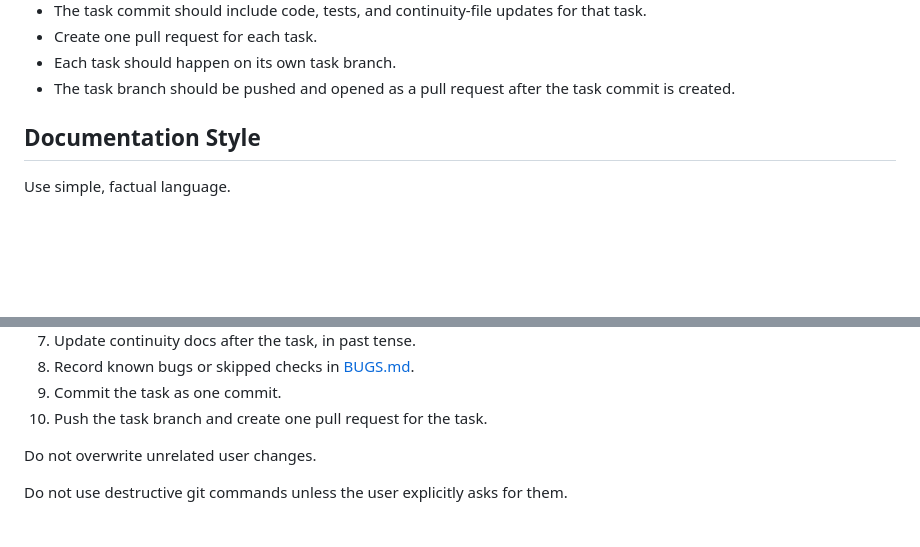
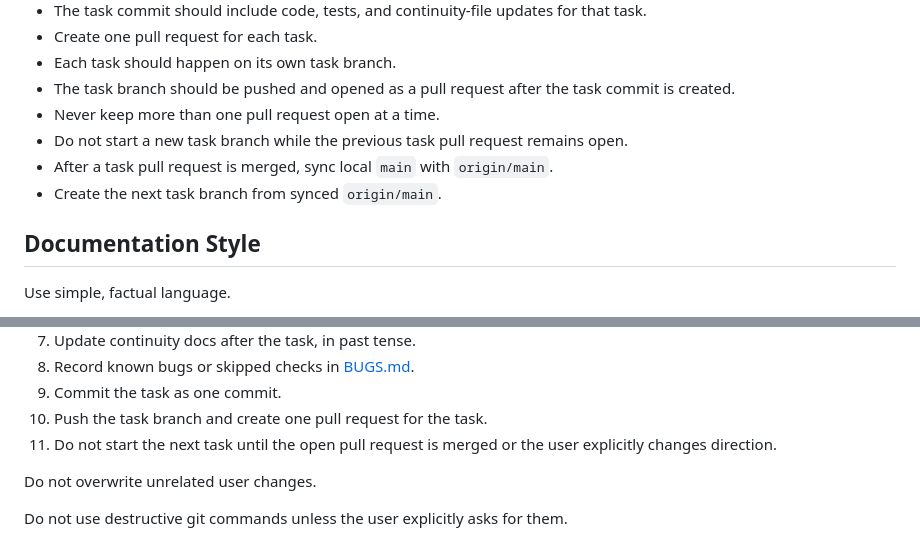
Before and after one commit to e6qu/sharecrop, a Markdown page: AGENTS.md, 2 parts joined by grey strips. Drawn GitHub-style; blank space fills up the shorter version.

Commit message:
Limit task pull requests

```diff
--- a/AGENTS.md
+++ b/AGENTS.md
@@ -57,6 +57,10 @@ Specific rules:
 - Create one pull request for each task.
 - Each task should happen on its own task branch.
 - The task branch should be pushed and opened as a pull request after the task commit is created.
+- Never keep more than one pull request open at a time.
+- Do not start a new task branch while the previous task pull request remains open.
+- After a task pull request is merged, sync local `main` with `origin/main`.
+- Create the next task branch from synced `origin/main`.
 
 ## Documentation Style
 
@@ -181,6 +185,7 @@ For each task:
 8. Record known bugs or skipped checks in [BUGS.md](./BUGS.md).
 9. Commit the task as one commit.
 10. Push the task branch and create one pull request for the task.
+11. Do not start the next task until the open pull request is merged or the user explicitly changes direction.
 
 Do not overwrite unrelated user changes.
 
```
Also changed, not shown: PLAN.md (+3 -0 lines), WHAT_WE_DID.md (+4 -0 lines).
